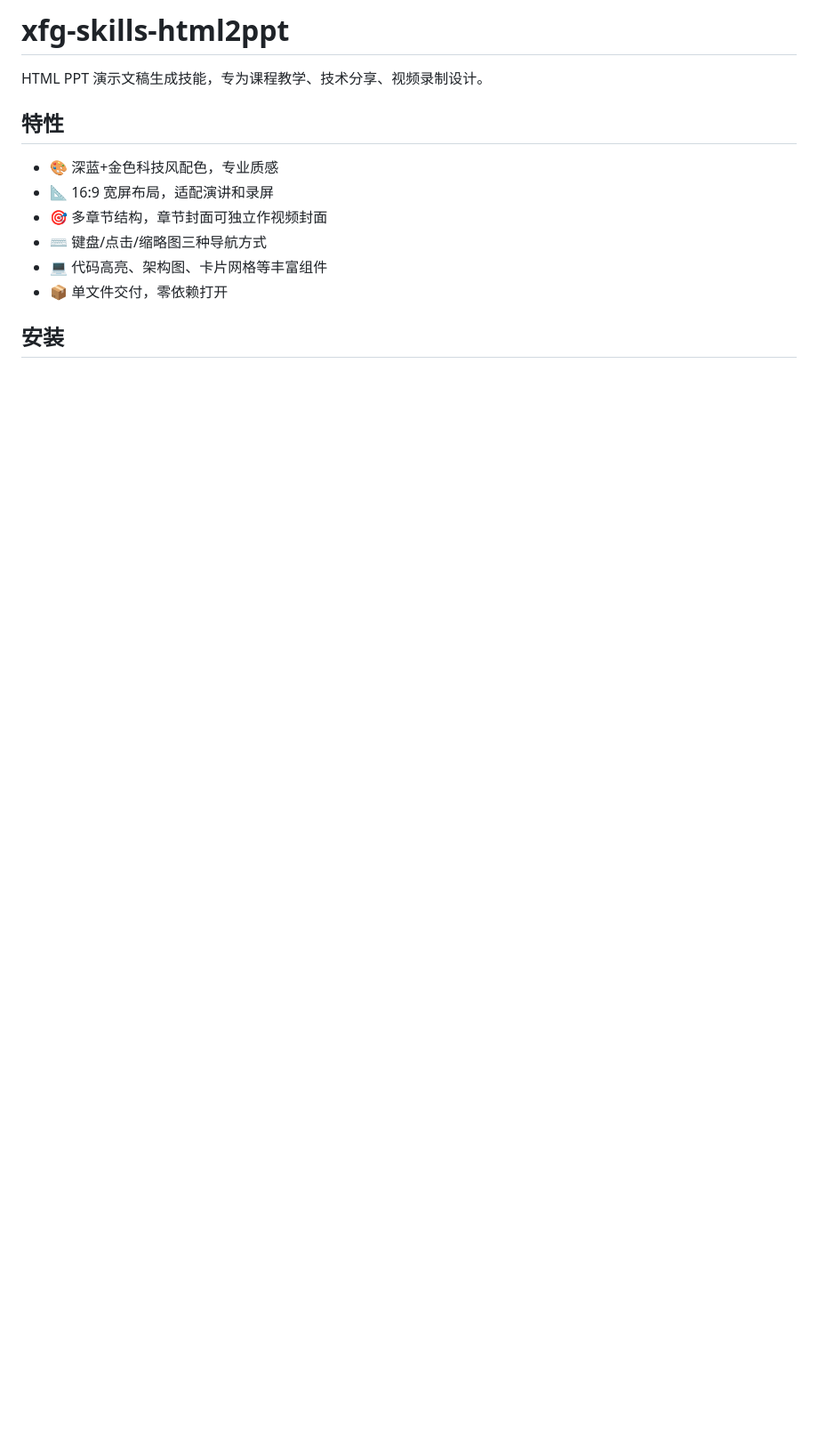
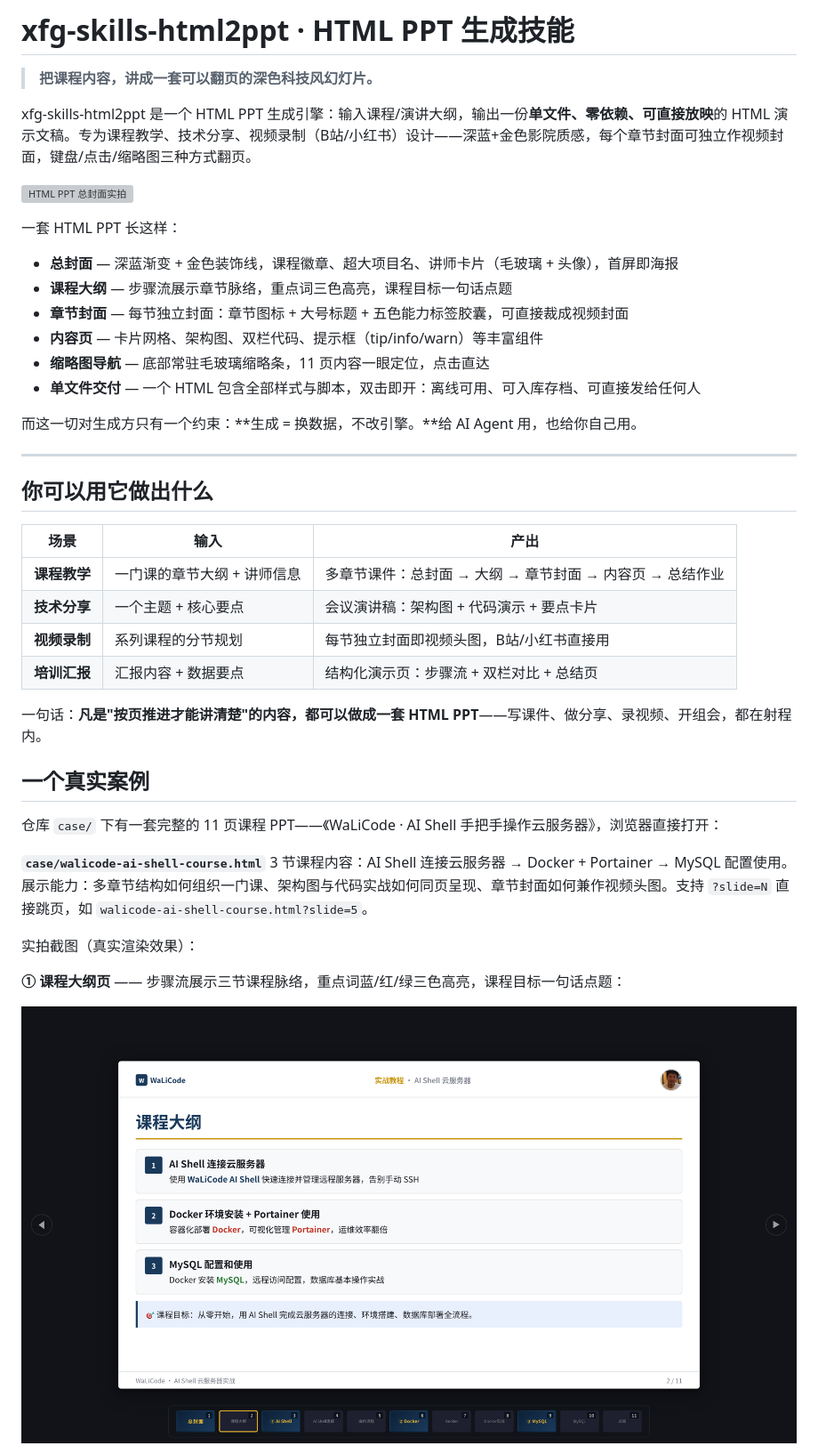
Before and after one commit to fuzhengwei/xfg-skills-html2ppt, a Markdown page: README.md, the part around one of its changes. Shown at 89% size. GitHub-like rendering; pictures changed too: case/screenshots/outline.png (added); blank space fills up the shorter version; grey boxes are pictures that could not be loaded.

```diff
--- a/README.md
+++ b/README.md
@@ -1,14 +1,45 @@
-# xfg-skills-html2ppt
+# xfg-skills-html2ppt · HTML PPT 生成技能
 
-HTML PPT 演示文稿生成技能，专为课程教学、技术分享、视频录制设计。
+> **把课程内容，讲成一套可以翻页的深色科技风幻灯片。**
 
-## 特性
+xfg-skills-html2ppt 是一个 HTML PPT 生成引擎：输入课程/演讲大纲，输出一份**单文件、零依赖、可直接放映**的 HTML 演示文稿。专为课程教学、技术分享、视频录制（B站/小红书）设计——深蓝+金色影院质感，每个章节封面可独立作视频封面，键盘/点击/缩略图三种方式翻页。
 
-- 🎨 深蓝+金色科技风配色，专业质感
-- 📐 16:9 宽屏布局，适配演讲和录屏
-- 🎯 多章节结构，章节封面可独立作视频封面
-- ⌨️ 键盘/点击/缩略图三种导航方式
-- 💻 代码高亮、架构图、卡片网格等丰富组件
-- 📦 单文件交付，零依赖打开
+![HTML PPT 总封面实拍](case/screenshots/cover.png)
 
-## 安装
+一套 HTML PPT 长这样：
+
+- **总封面** — 深蓝渐变 + 金色装饰线，课程徽章、超大项目名、讲师卡片（毛玻璃 + 头像），首屏即海报
+- **课程大纲** — 步骤流展示章节脉络，重点词三色高亮，课程目标一句话点题
+- **章节封面** — 每节独立封面：章节图标 + 大号标题 + 五色能力标签胶囊，可直接裁成视频封面
+- **内容页** — 卡片网格、架构图、双栏代码、提示框（tip/info/warn）等丰富组件
+- **缩略图导航** — 底部常驻毛玻璃缩略条，11 页内容一眼定位，点击直达
+- **单文件交付** — 一个 HTML 包含全部样式与脚本，双击即开：离线可用、可入库存档、可直接发给任何人
+
+而这一切对生成方只有一个约束：**生成 = 换数据，不改引擎。**给 AI Agent 用，也给你自己用。
+
+---
+
+## 你可以用它做出什么
+
+| 场景 | 输入 | 产出 |
+|---|---|---|
+| **课程教学** | 一门课的章节大纲 + 讲师信息 | 多章节课件：总封面 → 大纲 → 章节封面 → 内容页 → 总结作业 |
+| **技术分享** | 一个主题 + 核心要点 | 会议演讲稿：架构图 + 代码演示 + 要点卡片 |
+| **视频录制** | 系列课程的分节规划 | 每节独立封面即视频头图，B站/小红书直接用 |
+| **培训汇报** | 汇报内容 + 数据要点 | 结构化演示页：步骤流 + 双栏对比 + 总结页 |
+
+一句话：**凡是"按页推进才能讲清楚"的内容，都可以做成一套 HTML PPT**——写课件、做分享、录视频、开组会，都在射程内。
+
+## 一个真实案例
+
+仓库 `case/` 下有一套完整的 11 页课程 PPT——《WaLiCode · AI Shell 手把手操作云服务器》，浏览器直接打开：
+
+**`case/walicode-ai-shell-course.html`**
+3 节课程内容：AI Shell 连接云服务器 → Docker + Portainer → MySQL 配置使用。展示能力：多章节结构如何组织一门课、架构图与代码实战如何同页呈现、章节封面如何兼作视频头图。支持 `?slide=N` 直接跳页，如 `walicode-ai-shell-course.html?slide=5`。
+
+实拍截图（真实渲染效果）：
+
+**① 课程大纲页** —— 步骤流展示三节课程脉络，重点词蓝/红/绿三色高亮，课程目标一句话点题：
+
+![课程大纲](case/screenshots/outline.png)
+
```
Also changed, not shown: other parts of README.md (+59 -30 lines), case/screenshots/arch-diagram.png (added), case/screenshots/code-practice.png (added), case/screenshots/summary.png (added), 3 other files.
